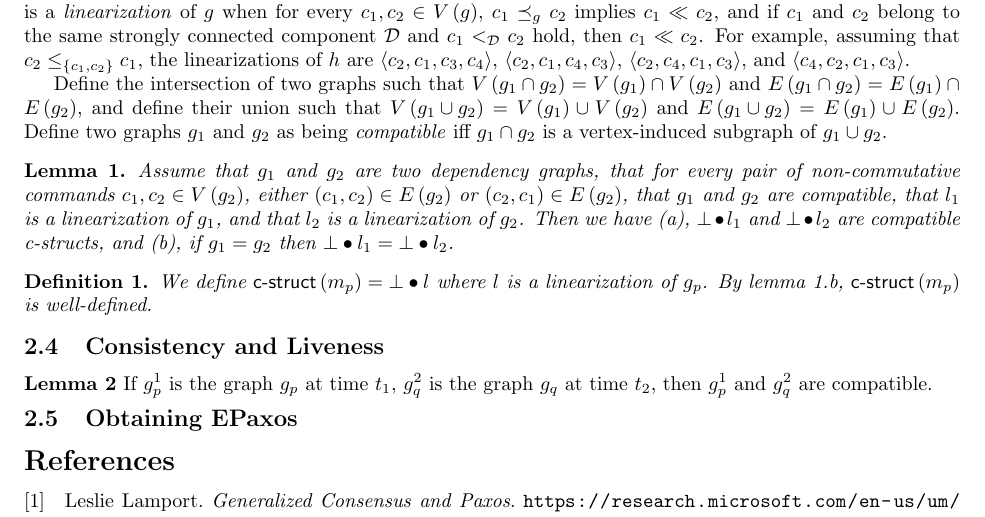
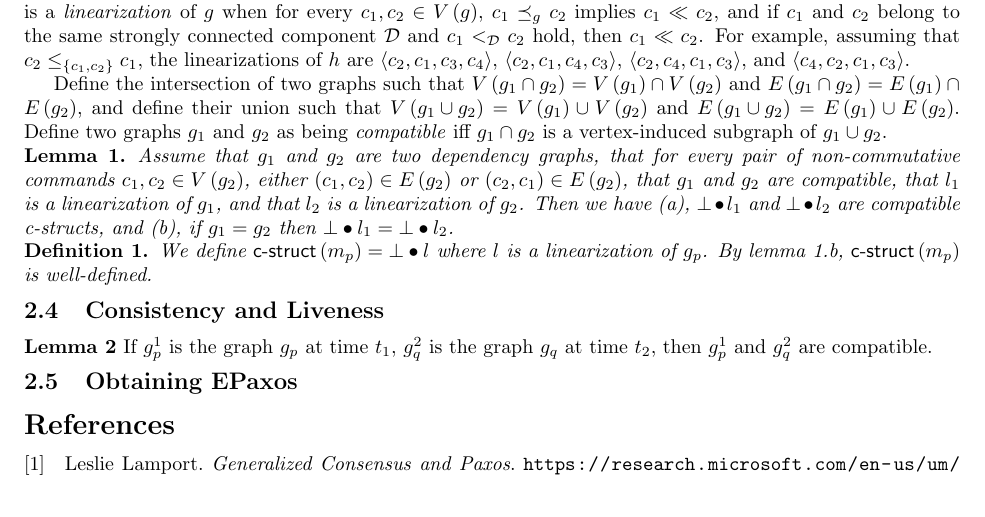
Before and after one commit to nano-o/Leaderless, a LaTeX document (podc16/paper2.tex, which reads podc16/header.tex): part of page 3 of 4, cut so that both start at the same text. Compiled offline with pdfLaTeX.

Commit message:
made definition and lemma more compact

```diff
--- a/podc16/header.tex
+++ b/podc16/header.tex
@@ -76,3 +76,9 @@
 \crefname{mylemma}{lemma}{lemmas}
 \newtheorem{mydef}{Definition}
 \crefname{mydef}{definition}{definitions}
+
+\makeatletter
+\def\thm@space@setup{%
+    \thm@preskip=\parskip \thm@postskip=0pt
+}
+\makeatother
```
